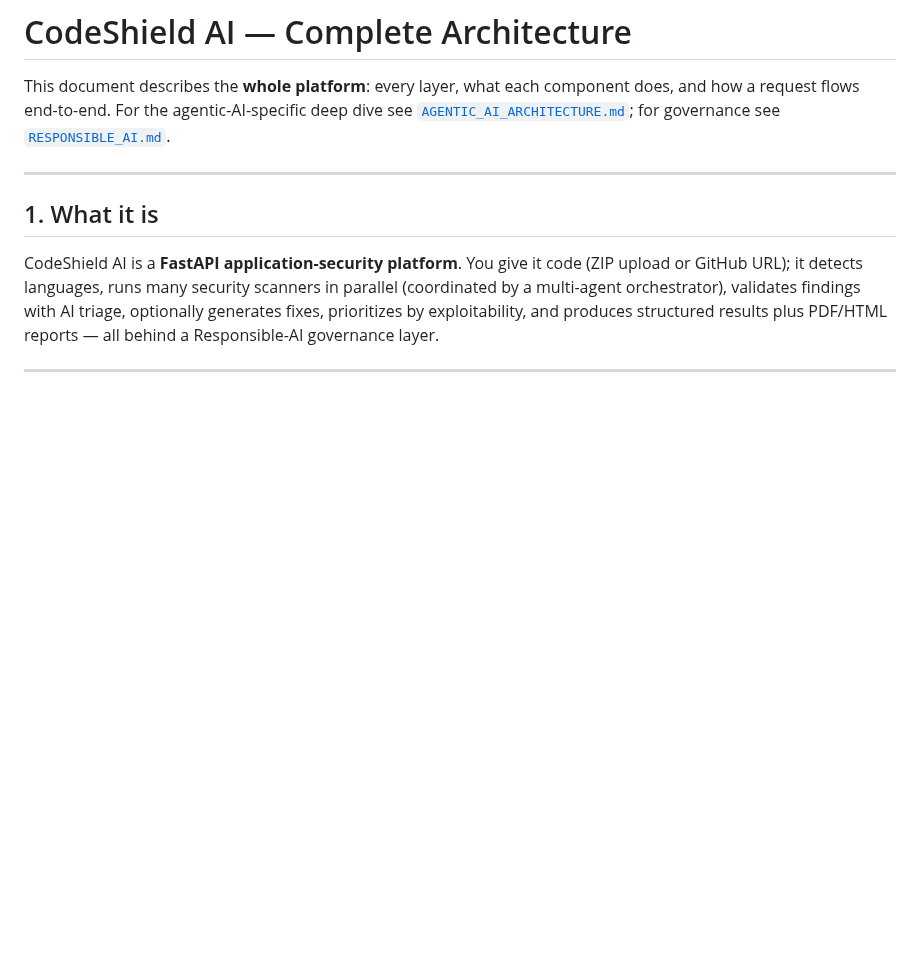
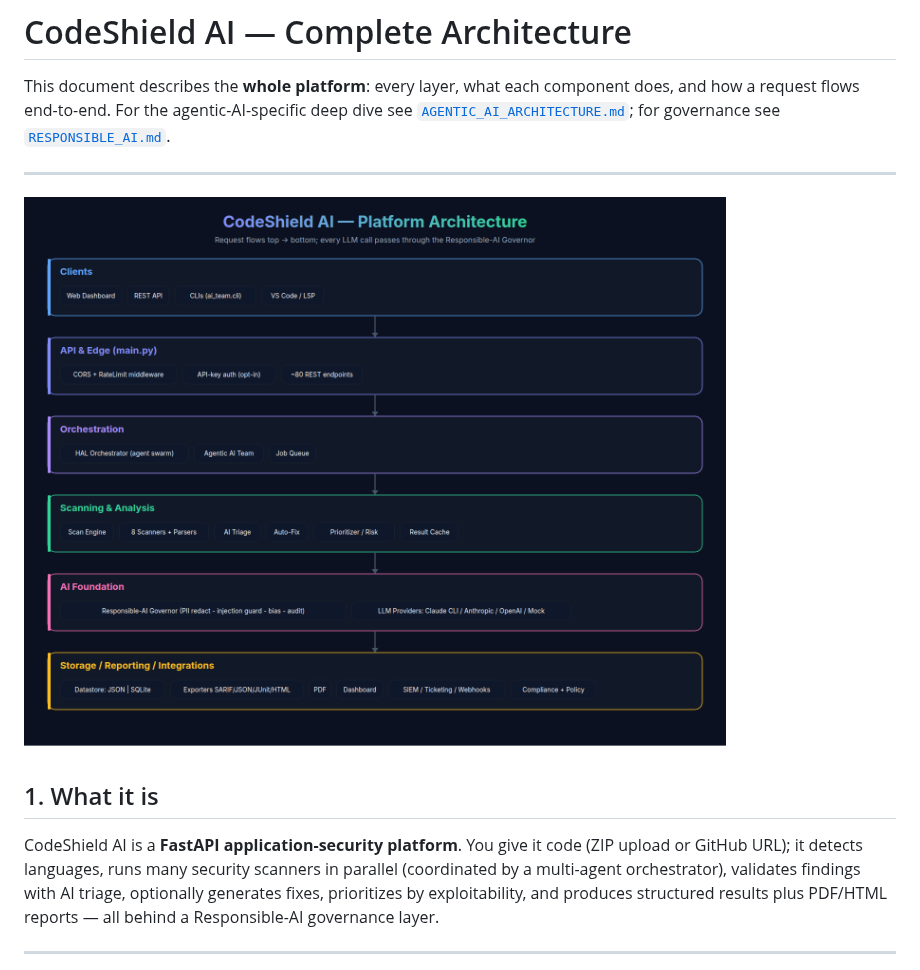
Before and after one commit to tiennesdm/CodeShield-AI, a Markdown page: docs/ARCHITECTURE.md, the part around the change. GitHub-like rendering; pictures changed too: docs/images/architecture.png (added); blank space fills up the shorter version.

Commit message:
docs: add rendered architecture diagram to ARCHITECTURE.md
A single-image layered overview (Clients -> API/Edge -> Orchestration ->
Scanning/Analysis -> AI Foundation -> Storage/Reporting) rendered as
docs/images/architecture.png and embedded at the top of the doc.

Co-authored-by: Shubham Mehta <shubahm.mehta@gmail.com>

```diff
--- a/docs/ARCHITECTURE.md
+++ b/docs/ARCHITECTURE.md
@@ -6,6 +6,8 @@ see [`AGENTIC_AI_ARCHITECTURE.md`](./AGENTIC_AI_ARCHITECTURE.md); for governance
 see [`RESPONSIBLE_AI.md`](./RESPONSIBLE_AI.md).
 
 ---
+
+![CodeShield AI architecture](images/architecture.png)
 
 ## 1. What it is
 
```
